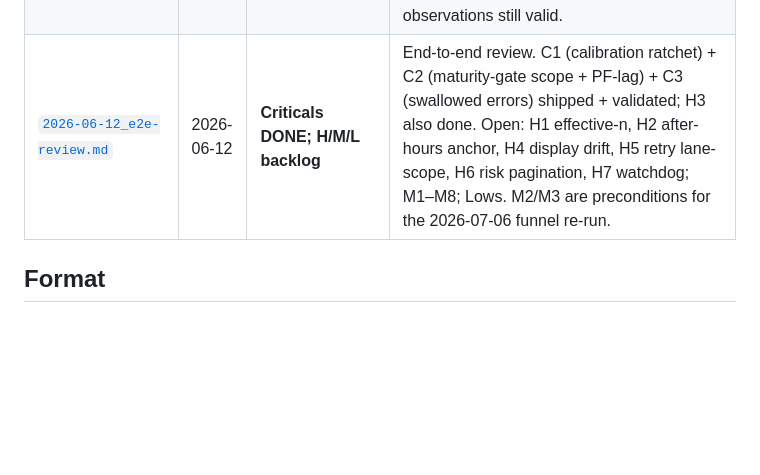
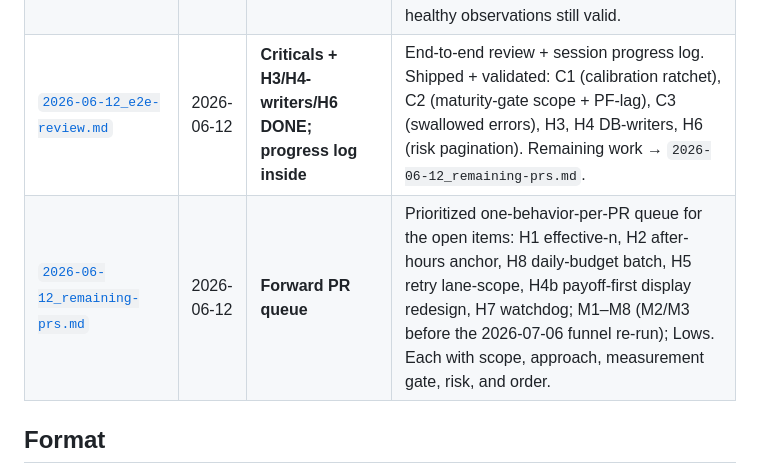
Before and after one commit to nishantgupta83/stock_app, a Markdown page: docs/findings/README.md, the part around the change. Drawn GitHub-style; blank space fills up the shorter version.

```diff
--- a/docs/findings/README.md
+++ b/docs/findings/README.md
@@ -18,7 +18,8 @@ the relevant agent, or `next-phases-roadmap.md`.
 | [`2026-06-02_independent-research-firms.md`](2026-06-02_independent-research-firms.md) | 2026-06-02 | Exploration | Of 7 named firms (Trading Central, Jefferson, Zacks, etc.) only Zacks has a free tier. Best path: add firm-name keywords to capture coverage that already leaks via news. Free-tier alternatives surveyed (Zacks RSS, Quiver, StockTwits). |
 | [`2026-06-02_cluster-score-override.md`](2026-06-02_cluster-score-override.md) | 2026-06-02 | Shipped — **root cause corrected 2026-06-08** | Override for high-score single-source clusters. Feature-flagged via `CLUSTER_SCORE_OVERRIDE_ENABLED`. ⚠️ The 06-04 claim that L2 silence was this flag being off was WRONG — real cause was a `stock_signals.action` CHECK constraint (fixed `974d967`/`sql/0040`). See the doc's 06-08 correction. |
 | [`2026-06-04_layer2-thesis-silence-audit.md`](2026-06-04_layer2-thesis-silence-audit.md) | 2026-06-04 | **SUPERSEDED 2026-06-08** | Concluded L2 silence was one secret-edit away — WRONG. Binding cause was the `stock_signals.action` CHECK rejecting post-PR1A vocabulary; `write_signal` swallowed the error (fixed `974d967`). Kept as a record of the wrong turn; Layer-5-healthy observations still valid. |
-| [`2026-06-12_e2e-review.md`](2026-06-12_e2e-review.md) | 2026-06-12 | **Criticals DONE; H/M/L backlog** | End-to-end review. C1 (calibration ratchet) + C2 (maturity-gate scope + PF-lag) + C3 (swallowed errors) shipped + validated; H3 also done. Open: H1 effective-n, H2 after-hours anchor, H4 display drift, H5 retry lane-scope, H6 risk pagination, H7 watchdog; M1–M8; Lows. M2/M3 are preconditions for the 2026-07-06 funnel re-run. |
+| [`2026-06-12_e2e-review.md`](2026-06-12_e2e-review.md) | 2026-06-12 | **Criticals + H3/H4-writers/H6 DONE; progress log inside** | End-to-end review + session progress log. Shipped + validated: C1 (calibration ratchet), C2 (maturity-gate scope + PF-lag), C3 (swallowed errors), H3, H4 DB-writers, H6 (risk pagination). Remaining work → `2026-06-12_remaining-prs.md`. |
+| [`2026-06-12_remaining-prs.md`](2026-06-12_remaining-prs.md) | 2026-06-12 | **Forward PR queue** | Prioritized one-behavior-per-PR queue for the open items: H1 effective-n, H2 after-hours anchor, H8 daily-budget batch, H5 retry lane-scope, H4b payoff-first display redesign, H7 watchdog; M1–M8 (M2/M3 before the 2026-07-06 funnel re-run); Lows. Each with scope, approach, measurement gate, risk, and order. |
 
 ## Format
 
```
Also changed, not shown: docs/findings/2026-06-12_e2e-review.md (+25 -0 lines), docs/findings/2026-06-12_remaining-prs.md (added, +161 -0 lines).
